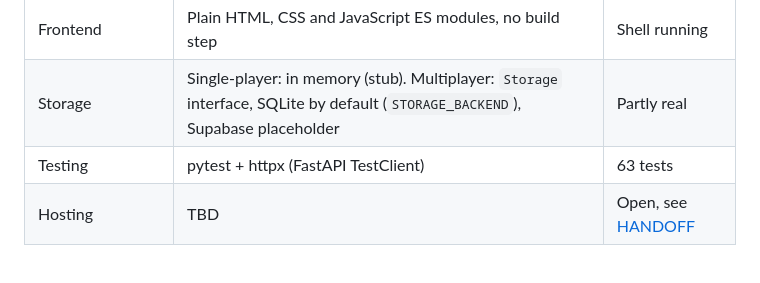
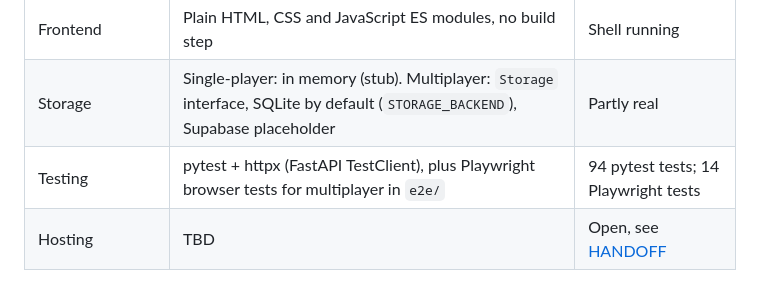
Before and after one commit to JacobMMMcguire/CBNCrashGame, a Markdown page: README.md, the part around the change. Rendered like a GitHub page.

```diff
--- a/README.md
+++ b/README.md
@@ -81,7 +81,7 @@ The brief lists these optional enhancements: auto cash out, configurable betting
 | Real-time channel | WebSocket (`/api/v1/ws`) | Skeleton running |
 | Frontend | Plain HTML, CSS and JavaScript ES modules, no build step | Shell running |
 | Storage | Single-player: in memory (stub). Multiplayer: `Storage` interface, SQLite by default (`STORAGE_BACKEND`), Supabase placeholder | Partly real |
-| Testing | pytest + httpx (FastAPI TestClient) | 63 tests |
+| Testing | pytest + httpx (FastAPI TestClient), plus Playwright browser tests for multiplayer in `e2e/` | 94 pytest tests; 14 Playwright tests |
 | Hosting | TBD | Open, see [HANDOFF](docs/HANDOFF.md) |
 
 The crash-point RNG, the provably fair commitment and the ledger are **SKELETON ONLY stubs**: not random, not fair, not persistent. See [docs/SKELETON.md](docs/SKELETON.md) for what is real, what is stubbed and how to replace each stub.
```
Also changed, not shown: docs/HOW_IT_WORKS.md (+6 -5 lines).
